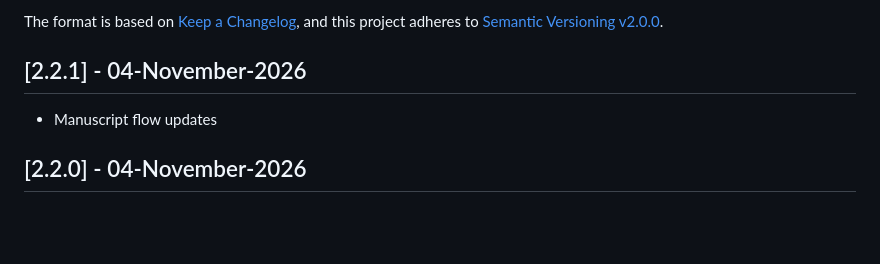
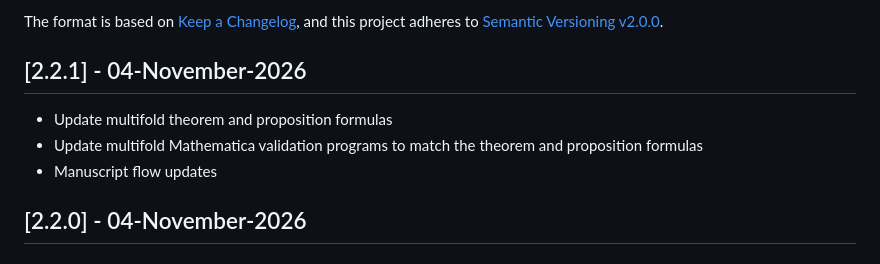
Before and after one commit to kolosovpetro/SumsOfPowersViaCentralFiniteDifferencesAndNewtonFormula, a Markdown page: CHANGELOG.md, the part around the change. Rendered like a GitHub page; blank space fills up the shorter version.

Commit message:
update changelog

```diff
--- a/CHANGELOG.md
+++ b/CHANGELOG.md
@@ -7,6 +7,8 @@ and this project adheres to [Semantic Versioning v2.0.0](https://semver.org/spec
 
 ## [2.2.1] - 04-November-2026
 
+- Update multifold theorem and proposition formulas
+- Update multifold Mathematica validation programs to match the theorem and proposition formulas
 - Manuscript flow updates
 
 ## [2.2.0] - 04-November-2026
```
